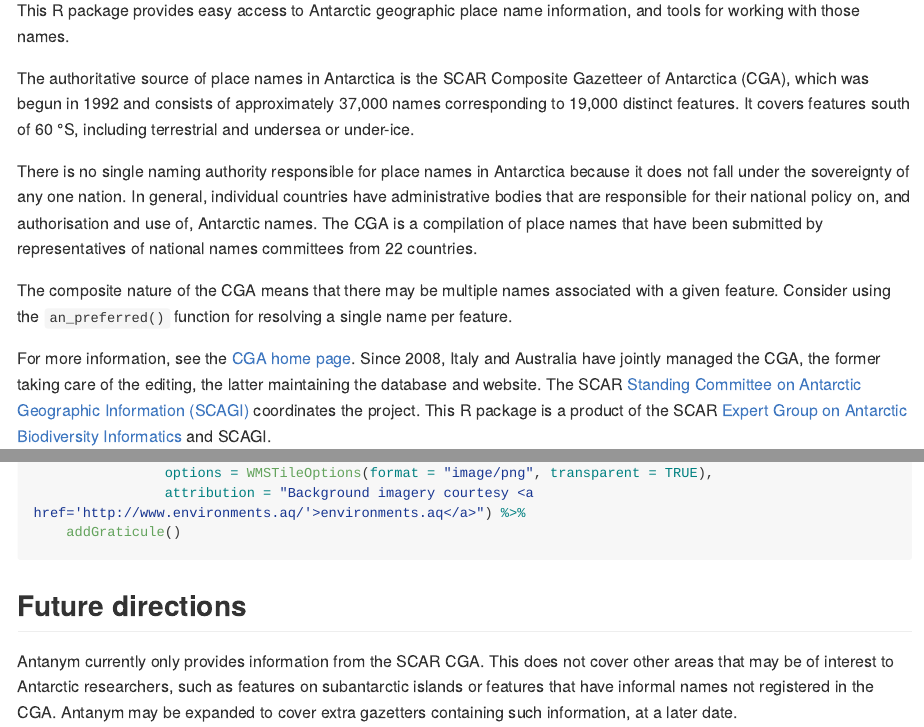
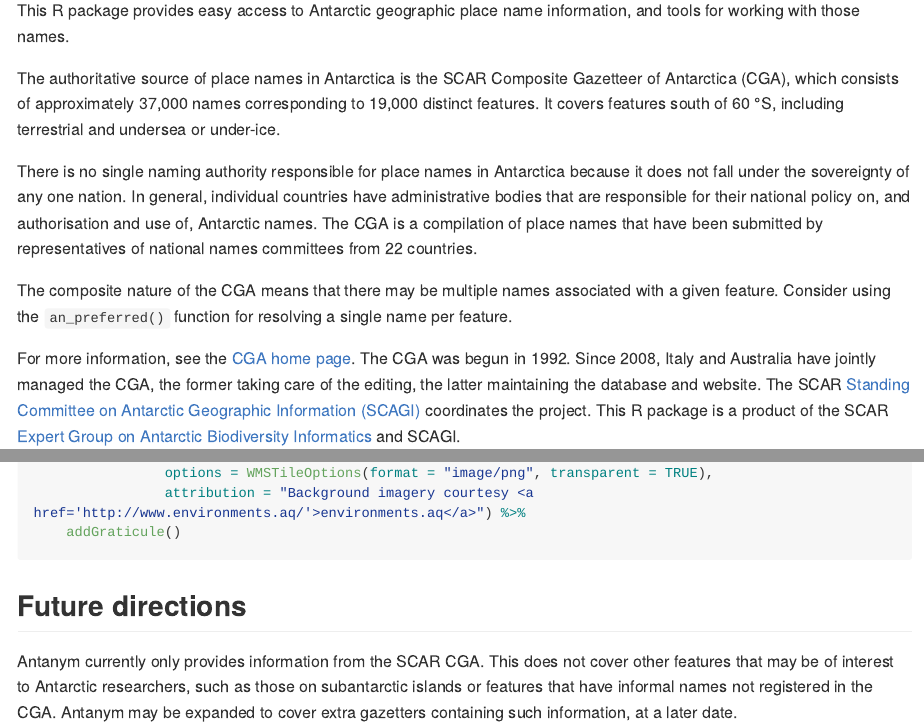
Before and after one commit to ropensci/antanym, an R Markdown document (README.Rmd): the page in a window 1100 px wide, from 180 px down, and a second part further down, joined at a grey line. The pictures show the output file README.md that the author committed with the source, drawn offline in the style of GitHub; long lines of code are wrapped; badge pictures from the web are left out.

Commit message:
readme tweaks [ci-skip]

```diff
--- a/README.Rmd
+++ b/README.Rmd
@@ -22,13 +22,13 @@
 
 This R package provides easy access to Antarctic geographic place name information, and tools for working with those names.
 
-The authoritative source of place names in Antarctica is the SCAR Composite Gazetteer of Antarctica (CGA), which was begun in 1992 and consists of approximately 37,000 names corresponding to 19,000 distinct features. It covers features south of 60 &deg;S, including terrestrial and undersea or under-ice.
+The authoritative source of place names in Antarctica is the SCAR Composite Gazetteer of Antarctica (CGA), which consists of approximately 37,000 names corresponding to 19,000 distinct features. It covers features south of 60 &deg;S, including terrestrial and undersea or under-ice.
 
 There is no single naming authority responsible for place names in Antarctica because it does not fall under the sovereignty of any one nation. In general, individual countries have administrative bodies that are responsible for their national policy on, and authorisation and use of, Antarctic names. The CGA is a compilation of place names that have been submitted by representatives of national names committees from 22 countries.
 
 The composite nature of the CGA means that there may be multiple names associated with a given feature. Consider using the `an_preferred()` function for resolving a single name per feature.
 
-For more information, see the [CGA home page](http://data.aad.gov.au/aadc/gaz/scar/). Since 2008, Italy and Australia have jointly managed the CGA, the former taking care of the editing, the latter maintaining the database and website. The SCAR [Standing Committee on Antarctic Geographic Information (SCAGI)](http://www.scar.org/data-products/scagi) coordinates the project. This R package is a product of the SCAR [Expert Group on Antarctic Biodiversity Informatics](http://www.scar.org/ssg/life-sciences/eg-abi) and SCAGI.
+For more information, see the [CGA home page](http://data.aad.gov.au/aadc/gaz/scar/). The CGA was begun in 1992. Since 2008, Italy and Australia have jointly managed the CGA, the former taking care of the editing, the latter maintaining the database and website. The SCAR [Standing Committee on Antarctic Geographic Information (SCAGI)](http://www.scar.org/data-products/scagi) coordinates the project. This R package is a product of the SCAR [Expert Group on Antarctic Biodiversity Informatics](http://www.scar.org/ssg/life-sciences/eg-abi) and SCAGI.
 
 
 ### Citing
@@ -203,4 +203,4 @@
 
 ## Future directions
 
-Antanym currently only provides information from the SCAR CGA. This does not cover other areas that may be of interest to Antarctic researchers, such as features on subantarctic islands or features that have informal names not registered in the CGA. Antanym may be expanded to cover extra gazetters containing such information, at a later date.
+Antanym currently only provides information from the SCAR CGA. This does not cover other features that may be of interest to Antarctic researchers, such as those on subantarctic islands or features that have informal names not registered in the CGA. Antanym may be expanded to cover extra gazetters containing such information, at a later date.
```
Also changed, not shown: README.md.
